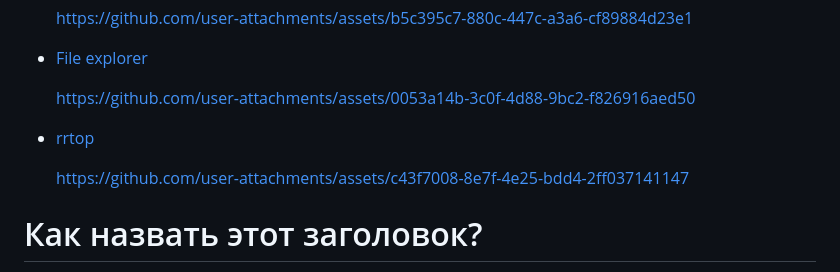
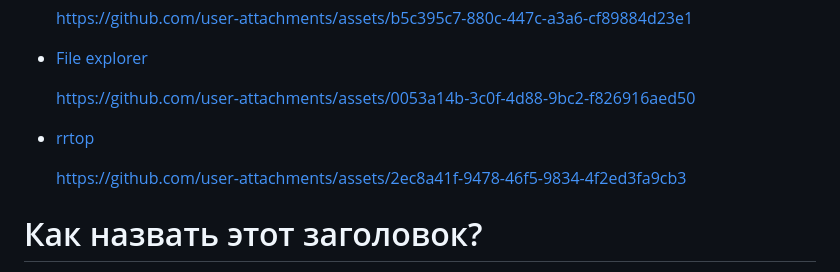
Before and after one commit to y9maly/notcompose, a Markdown page: README.md, the part around the change. GitHub-like rendering.

Commit message:
docs(examples): update rrtop video

```diff
--- a/README.md
+++ b/README.md
@@ -18,7 +18,7 @@
 
  * [rrtop](src/terminal-examples/rrtop)
 
-   https://github.com/user-attachments/assets/c43f7008-8e7f-4e25-bdd4-2ff037141147
+   https://github.com/user-attachments/assets/2ec8a41f-9478-46f5-9834-4f2ed3fa9cb3
 
 # Как назвать этот заголовок?
 
```
